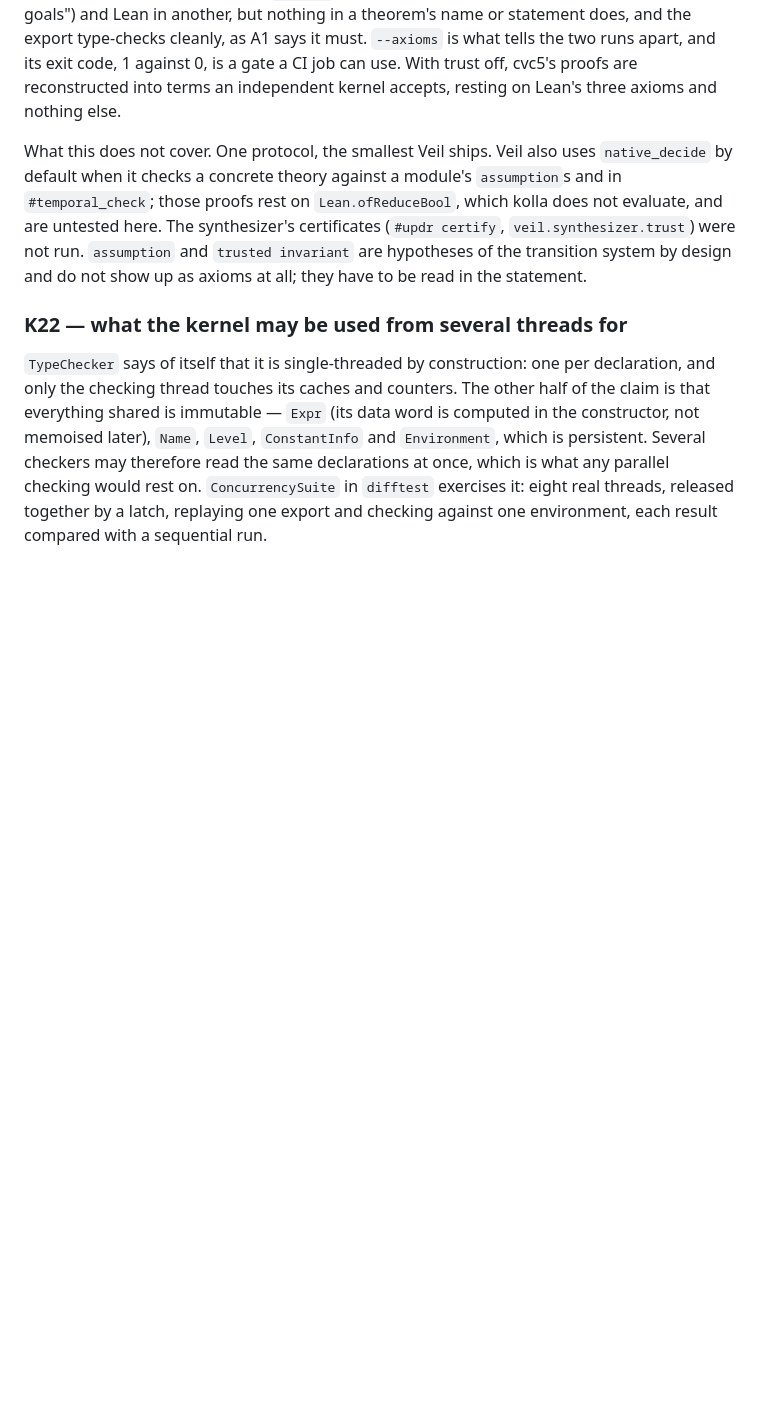
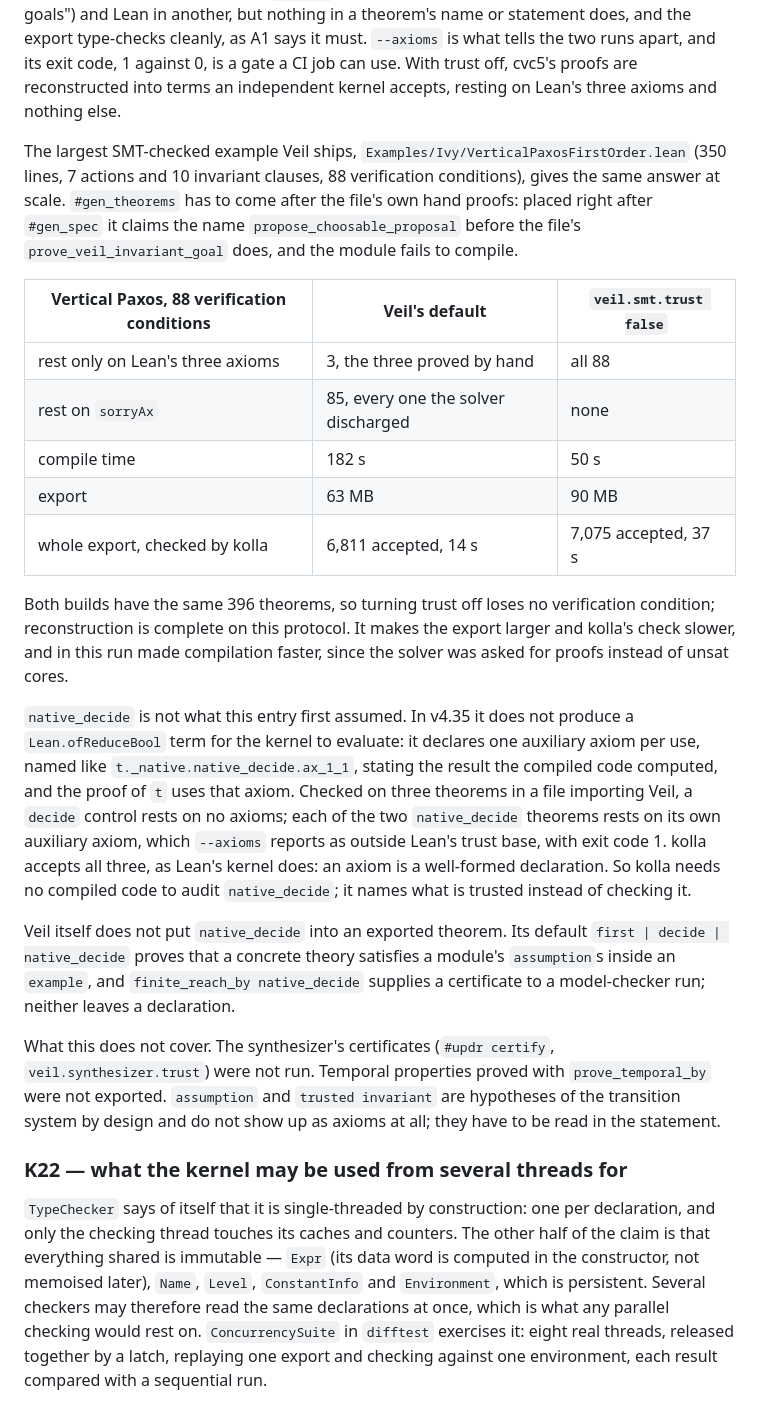
Before and after one commit to oluies/kolla, a Markdown page: docs/semantics.md, the part around the change. GitHub-like rendering; blank space fills up the shorter version.

Commit message:
docs: A2, Vertical Paxos (85 of 88 on sorryAx by default) and what native_decide rests on

```diff
--- a/docs/semantics.md
+++ b/docs/semantics.md
@@ -2127,14 +2127,47 @@ its exit code, 1 against 0, is a gate a CI job can use. With trust off, cvc5's
 proofs are reconstructed into terms an independent kernel accepts, resting on
 Lean's three axioms and nothing else.
 
-What this does not cover. One protocol, the smallest Veil ships. Veil also
-uses `native_decide` by default when it checks a concrete theory against a
-module's `assumption`s and in `#temporal_check`; those proofs rest on
-`Lean.ofReduceBool`, which kolla does not evaluate, and are untested here. The
-synthesizer's certificates (`#updr certify`, `veil.synthesizer.trust`) were not
-run. `assumption` and `trusted invariant` are hypotheses of the transition
-system by design and do not show up as axioms at all; they have to be read in
-the statement.
+The largest SMT-checked example Veil ships, `Examples/Ivy/VerticalPaxosFirstOrder.lean`
+(350 lines, 7 actions and 10 invariant clauses, 88 verification conditions),
+gives the same answer at scale. `#gen_theorems` has to come after the file's own
+hand proofs: placed right after `#gen_spec` it claims the name
+`propose_choosable_proposal` before the file's `prove_veil_invariant_goal` does,
+and the module fails to compile.
+
+| Vertical Paxos, 88 verification conditions | Veil's default | `veil.smt.trust false` |
+|---|---|---|
+| rest only on Lean's three axioms | 3, the three proved by hand | all 88 |
+| rest on `sorryAx` | 85, every one the solver discharged | none |
+| compile time | 182 s | 50 s |
+| export | 63 MB | 90 MB |
+| whole export, checked by kolla | 6,811 accepted, 14 s | 7,075 accepted, 37 s |
+
+Both builds have the same 396 theorems, so turning trust off loses no
+verification condition; reconstruction is complete on this protocol. It makes
+the export larger and kolla's check slower, and in this run made compilation
+faster, since the solver was asked for proofs instead of unsat cores.
+
+`native_decide` is not what this entry first assumed. In v4.35 it does not
+produce a `Lean.ofReduceBool` term for the kernel to evaluate: it declares one
+auxiliary axiom per use, named like `t._native.native_decide.ax_1_1`, stating
+the result the compiled code computed, and the proof of `t` uses that axiom.
+Checked on three theorems in a file importing Veil, a `decide` control rests on
+no axioms; each of the two `native_decide` theorems rests on its own auxiliary
+axiom, which `--axioms` reports as outside Lean's trust base, with exit code 1.
+kolla accepts all three, as Lean's kernel does: an axiom is a well-formed
+declaration. So kolla needs no compiled code to audit `native_decide`; it
+names what is trusted instead of checking it.
+
+Veil itself does not put `native_decide` into an exported theorem. Its default
+`first | decide | native_decide` proves that a concrete theory satisfies a
+module's `assumption`s inside an `example`, and `finite_reach_by native_decide`
+supplies a certificate to a model-checker run; neither leaves a declaration.
+
+What this does not cover. The synthesizer's certificates (`#updr certify`,
+`veil.synthesizer.trust`) were not run. Temporal properties proved with
+`prove_temporal_by` were not exported. `assumption` and `trusted invariant`
+are hypotheses of the transition system by design and do not show up as axioms
+at all; they have to be read in the statement.
 
 ### K22 — what the kernel may be used from several threads for
 
```
